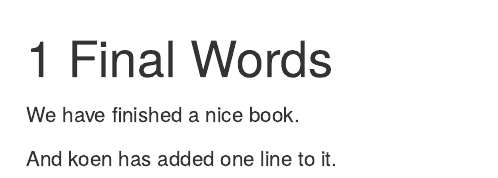
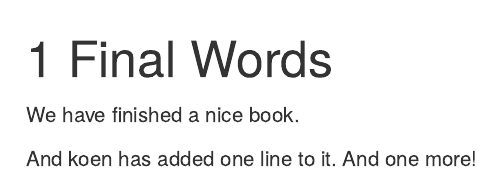
Before and after one commit to kleuveld/testbookdown-repo, an R Markdown document (05-summary.Rmd): the page in a window 1100 px wide, from its top. Rendered offline with R 4.5, knitr and Pandoc, with nearby package versions; drawn as R Markdown's standard HTML page in place of the format the file asks for.

Commit message:
add another change by koen

```diff
--- a/05-summary.Rmd
+++ b/05-summary.Rmd
@@ -3,3 +3,4 @@
 We have finished a nice book.
 
 And koen has added one line to it.
+And one more!
```
